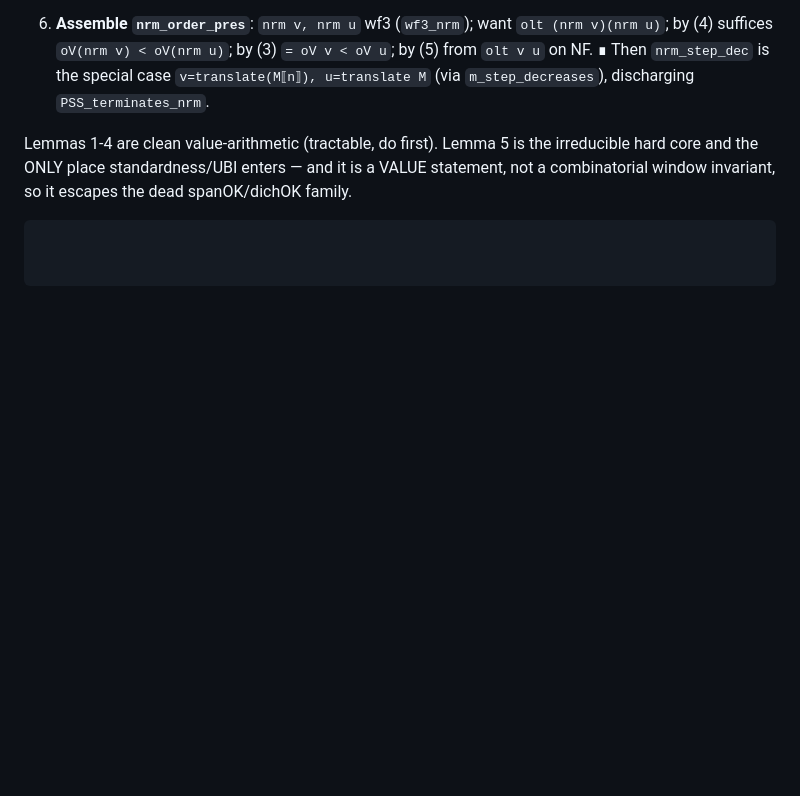
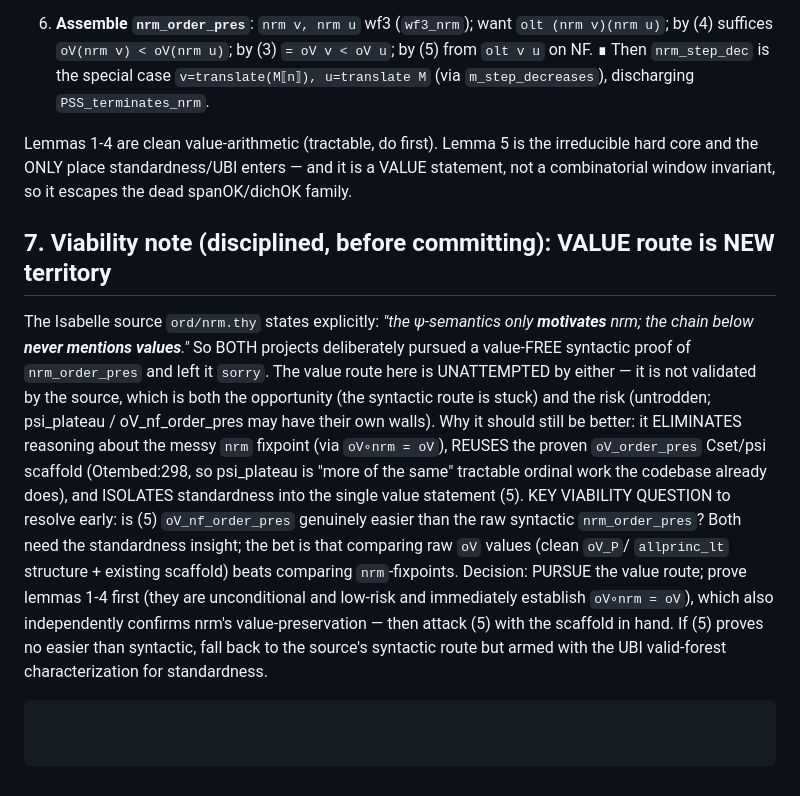
Before and after one commit to koteitan/yet-another-pss-proof, a Markdown page: nrm_stepdec_design.md, the part around the change. GitHub-like rendering; blank space fills up the shorter version.

Commit message:
Record viability note: value route is new territory vs source's value-free intent
- Isabelle ord/nrm.thy explicitly pursues a value-FREE syntactic nrm_order_pres
  (left sorry); the oV value route is unattempted by both projects.
- Net assessment: pursue it -- eliminates the nrm fixpoint via oV(nrm)=oV,
  reuses the proven oV_order_pres Cset/psi scaffold, isolates standardness to
  lemma 5. Prove unconditional lemmas 1-4 first (low risk, also confirms nrm
  value-preservation), then attack the hard core (5) with scaffold in hand.

Co-Authored-By: Claude Opus 4.8 (1M context) <noreply@anthropic.com>

````diff
--- a/nrm_stepdec_design.md
+++ b/nrm_stepdec_design.md
@@ -193,4 +193,25 @@ Lemmas 1-4 are clean value-arithmetic (tractable, do first). Lemma 5 is the
 irreducible hard core and the ONLY place standardness/UBI enters — and it is a
 VALUE statement, not a combinatorial window invariant, so it escapes the dead
 spanOK/dichOK family.
+
+## 7. Viability note (disciplined, before committing): VALUE route is NEW territory
+The Isabelle source `ord/nrm.thy` states explicitly: *"the ψ-semantics only
+**motivates** nrm; the chain below **never mentions values**."* So BOTH projects
+deliberately pursued a value-FREE syntactic proof of `nrm_order_pres` and left
+it `sorry`. The value route here is UNATTEMPTED by either — it is not validated
+by the source, which is both the opportunity (the syntactic route is stuck) and
+the risk (untrodden; psi_plateau / oV_nf_order_pres may have their own walls).
+Why it should still be better: it ELIMINATES reasoning about the messy `nrm`
+fixpoint (via `oV∘nrm = oV`), REUSES the proven `oV_order_pres` Cset/psi
+scaffold (Otembed:298, so psi_plateau is "more of the same" tractable ordinal
+work the codebase already does), and ISOLATES standardness into the single value
+statement (5). KEY VIABILITY QUESTION to resolve early: is (5) `oV_nf_order_pres`
+genuinely easier than the raw syntactic `nrm_order_pres`? Both need the
+standardness insight; the bet is that comparing raw `oV` values (clean `oV_P`/
+`allprinc_lt` structure + existing scaffold) beats comparing `nrm`-fixpoints.
+Decision: PURSUE the value route; prove lemmas 1-4 first (they are unconditional
+and low-risk and immediately establish `oV∘nrm = oV`), which also independently
+confirms nrm's value-preservation — then attack (5) with the scaffold in hand.
+If (5) proves no easier than syntactic, fall back to the source's syntactic
+route but armed with the UBI valid-forest characterization for standardness.
 ```
````
